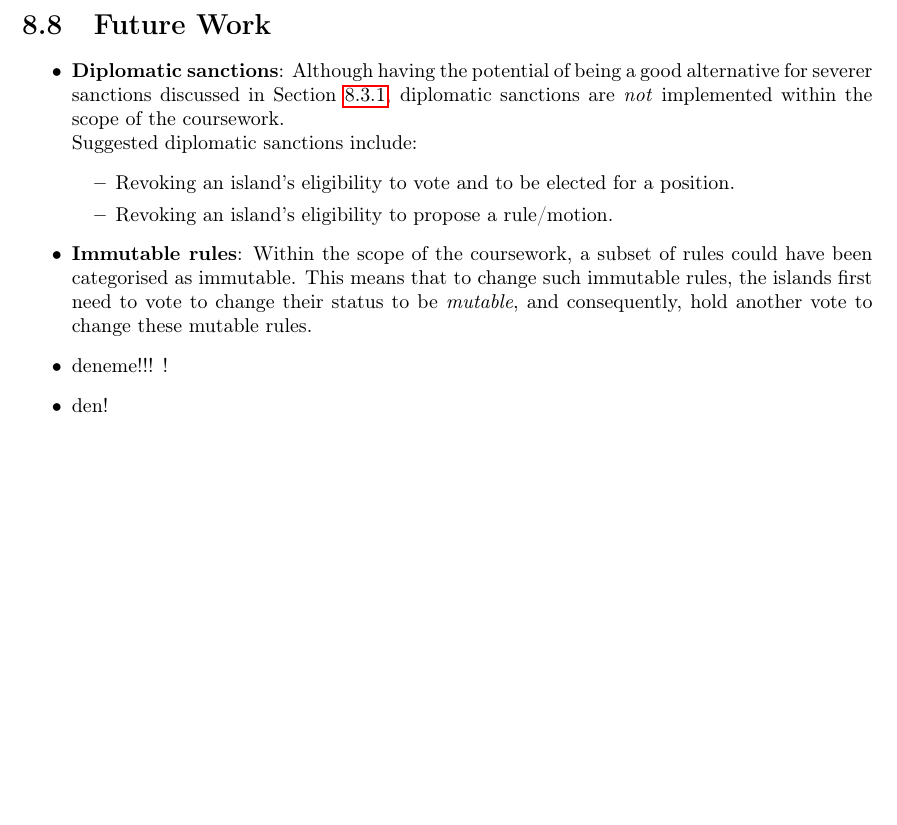
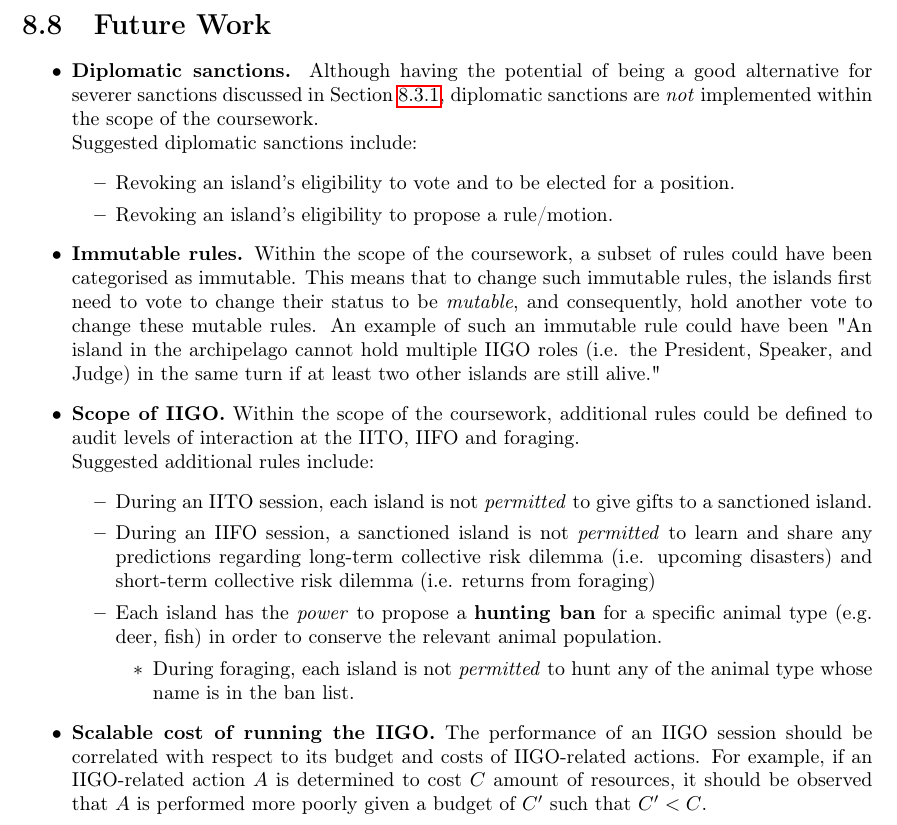
Before and after one commit to SOMAS2020/SOMAS-Final-Report, a LaTeX thesis (main.tex, which reads 05_iigo/index.tex): part of page 24 of 37, cut so that both start at the same text, the shorter picture padded with empty space. Compiled offline with pdfLaTeX.

Commit message:
future work extension [Ezgi]

```diff
--- a/05_iigo/index.tex
+++ b/05_iigo/index.tex
@@ -468,14 +468,24 @@ In Rule~\ref{rule:salary}, setting $S=0$ (through changing the active rules in p
 \section{Future Work}
 
 \begin{itemize}
-    \item \textbf{Diplomatic sanctions}: Although having the potential of being a good alternative for severer sanctions discussed in  Section~\ref{sec:sanctions}, diplomatic sanctions are \emph{not} implemented within the scope of the coursework. \\
+    \item \textbf{Diplomatic sanctions.} Although having the potential of being a good alternative for severer sanctions discussed in  Section~\ref{sec:sanctions}, diplomatic sanctions are \emph{not} implemented within the scope of the coursework. \\
     Suggested diplomatic sanctions include:
         \begin{itemize}
             \item Revoking an island's eligibility to vote and to be elected for a position.
             \item Revoking an island's eligibility to propose a rule/motion.
         \end{itemize}
-    \item \textbf{Immutable rules}: Within the scope of the coursework, a subset of rules could have been categorised as immutable. This means that to change such immutable rules, the islands first need to vote to change their status to be \emph{mutable}, and consequently, hold another vote to change these mutable rules.
+    \item \textbf{Immutable rules.} Within the scope of the coursework, a subset of rules could have been categorised as immutable. This means that to change such immutable rules, the islands first need to vote to change their status to be \emph{mutable}, and consequently, hold another vote to change these mutable rules. An example of such an immutable rule could have been "An island in the archipelago cannot hold multiple IIGO roles (i.e. the President, Speaker, and Judge) in the same turn if at least two other islands are still alive."
     %\item \textbf{Adding rules to the proposal list: }
-    \item deneme!!! !
-    \item  den!
+    \item \textbf{Scope of IIGO.} Within the scope of the coursework, additional rules could be defined to audit levels of interaction at the IITO, IIFO and foraging. \\
+    Suggested additional rules include:
+        \begin{itemize}
+            \item During an IITO session, each island is not \emph{permitted} to give gifts to a sanctioned island.
+             \item During an IIFO session, a sanctioned island is not \emph{permitted} to learn and share any predictions regarding long-term collective risk dilemma (i.e. upcoming disasters) and short-term collective risk dilemma (i.e. returns from foraging)
+             \item Each island has the \emph{power} to propose a \textbf{hunting ban} for a specific animal type (e.g. deer, fish) in order to conserve the relevant animal population.
+             \begin{itemize}
+                \item During foraging, each island is not \emph{permitted} to hunt any of the animal type whose name is in the ban list.
+             \end{itemize}
+        \end{itemize}
+    \item \textbf{Scalable cost of running the IIGO.} The performance of an IIGO session should be correlated with respect to its budget and costs of IIGO-related actions. For example, if an IIGO-related action $A$ is determined to cost $C$ amount of resources, it should be observed that $A$ is performed more poorly given a budget of $C'$ such that $C' < C$.
+
 \end{itemize}
```
